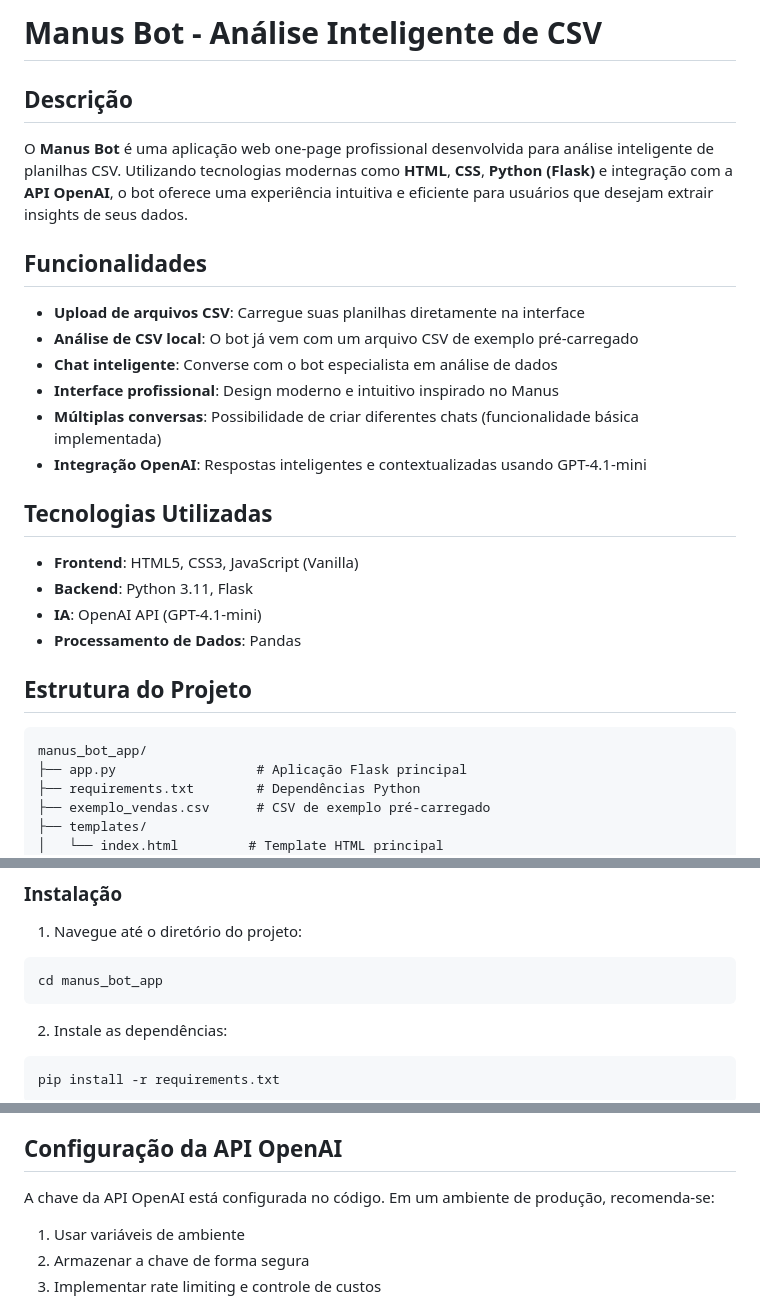
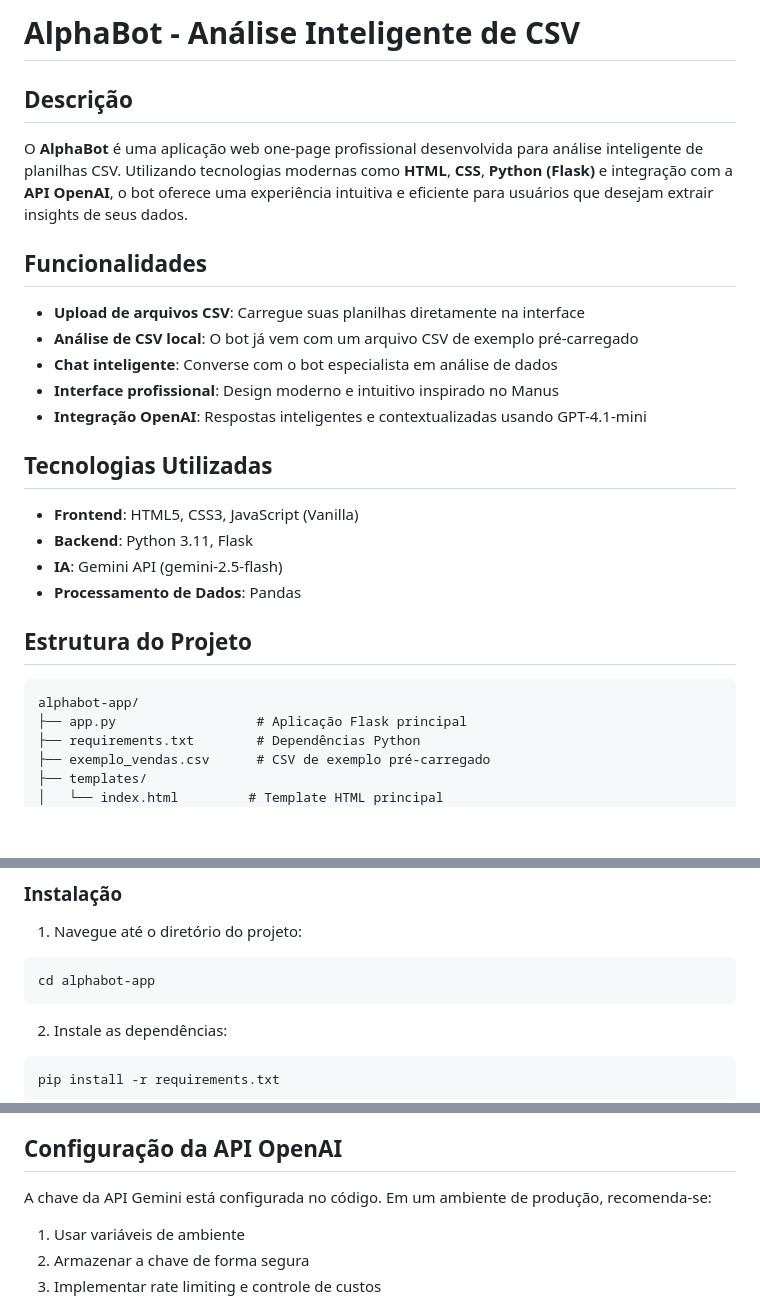
Before and after one commit to nhhramos/alphabot-app, a Markdown page: README.md, 3 parts joined by grey strips. Drawn GitHub-style; blank space fills up the shorter version.

Commit message:
Update README to reflect new name and API change
Renamed Manus Bot to AlphaBot and updated related content.

````diff
--- a/README.md
+++ b/README.md
@@ -1,8 +1,8 @@
-# Manus Bot - Análise Inteligente de CSV
+# AlphaBot - Análise Inteligente de CSV
 
 ## Descrição
 
-O **Manus Bot** é uma aplicação web one-page profissional desenvolvida para análise inteligente de planilhas CSV. Utilizando tecnologias modernas como **HTML**, **CSS**, **Python (Flask)** e integração com a **API OpenAI**, o bot oferece uma experiência intuitiva e eficiente para usuários que desejam extrair insights de seus dados.
+O **AlphaBot** é uma aplicação web one-page profissional desenvolvida para análise inteligente de planilhas CSV. Utilizando tecnologias modernas como **HTML**, **CSS**, **Python (Flask)** e integração com a **API OpenAI**, o bot oferece uma experiência intuitiva e eficiente para usuários que desejam extrair insights de seus dados.
 
 ## Funcionalidades
 
@@ -10,20 +10,19 @@ O **Manus Bot** é uma aplicação web one-page profissional desenvolvida para a
 - **Análise de CSV local**: O bot já vem com um arquivo CSV de exemplo pré-carregado
 - **Chat inteligente**: Converse com o bot especialista em análise de dados
 - **Interface profissional**: Design moderno e intuitivo inspirado no Manus
-- **Múltiplas conversas**: Possibilidade de criar diferentes chats (funcionalidade básica implementada)
 - **Integração OpenAI**: Respostas inteligentes e contextualizadas usando GPT-4.1-mini
 
 ## Tecnologias Utilizadas
 
 - **Frontend**: HTML5, CSS3, JavaScript (Vanilla)
 - **Backend**: Python 3.11, Flask
-- **IA**: OpenAI API (GPT-4.1-mini)
+- **IA**: Gemini API (gemini-2.5-flash)
 - **Processamento de Dados**: Pandas
 
 ## Estrutura do Projeto
 
 ```
-manus_bot_app/
+alphabot-app/
 ├── app.py                  # Aplicação Flask principal
 ├── requirements.txt        # Dependências Python
 ├── exemplo_vendas.csv      # CSV de exemplo pré-carregado
@@ -49,7 +48,7 @@ manus_bot_app/
 
 1. Navegue até o diretório do projeto:
 ```bash
-cd manus_bot_app
+cd alphabot-app
 ```
 
 2. Instale as dependências:
@@ -98,7 +97,7 @@ O bot é configurado como um **especialista em análise de dados** com as seguin
 
 ## Configuração da API OpenAI
 
-A chave da API OpenAI está configurada no código. Em um ambiente de produção, recomenda-se:
+A chave da API Gemini está configurada no código. Em um ambiente de produção, recomenda-se:
 
 1. Usar variáveis de ambiente
 2. Armazenar a chave de forma segura
````
Also changed, not shown: other parts of README.md (+1 -1 lines).
